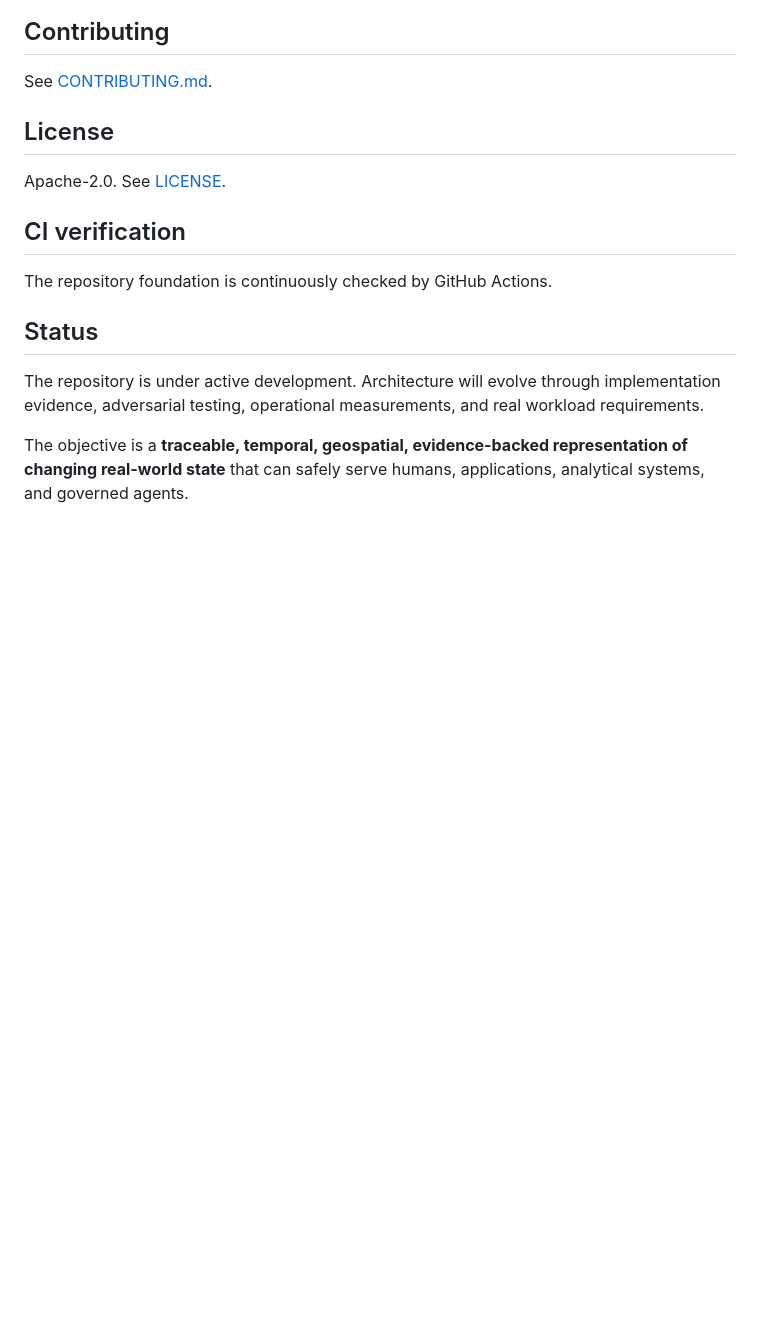
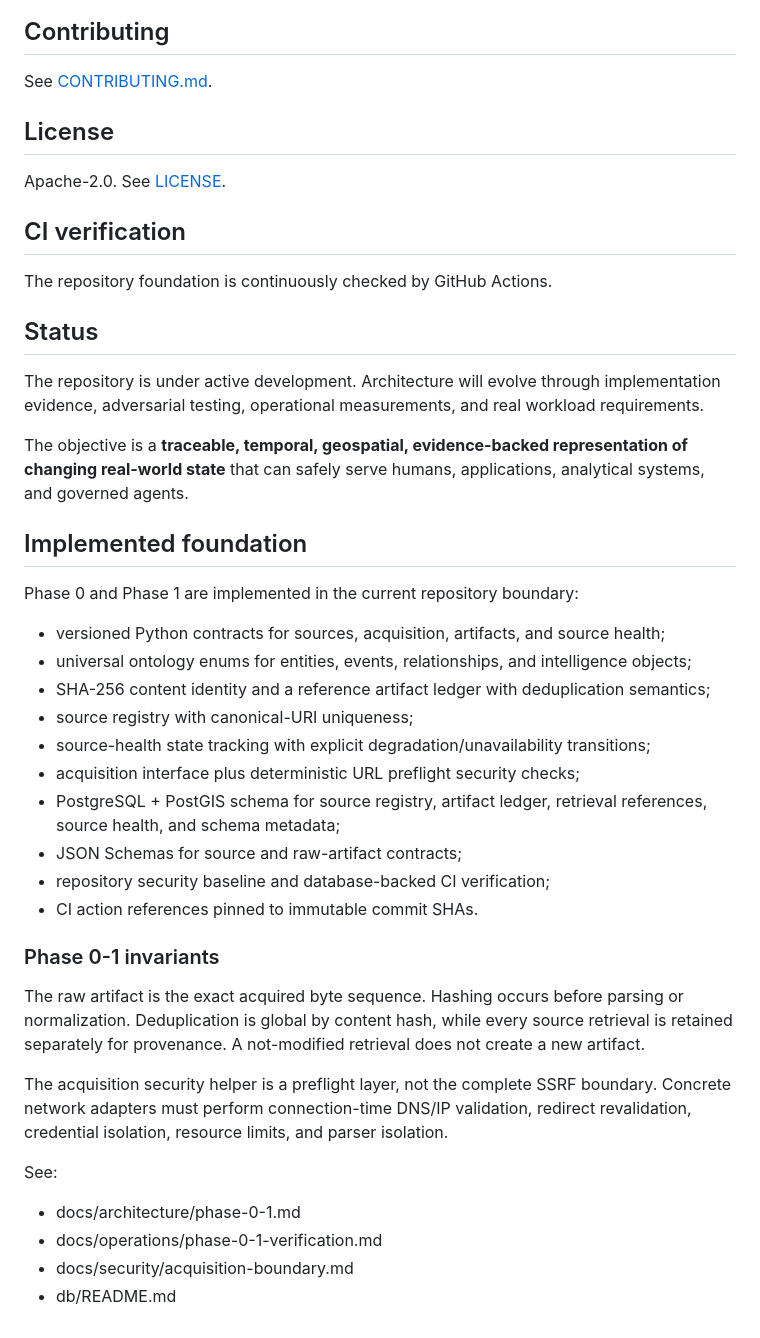
Before and after one commit to LloydCoder/tinlance-world-intelligence, a Markdown page: README.md, the part around the change. GitHub-like rendering; blank space fills up the shorter version.

Commit message:
docs: reconcile README with Phase 0-1 implementation

```diff
--- a/README.md
+++ b/README.md
@@ -322,3 +322,36 @@ The repository foundation is continuously checked by GitHub Actions.
 The repository is under active development. Architecture will evolve through implementation evidence, adversarial testing, operational measurements, and real workload requirements.
 
 The objective is a **traceable, temporal, geospatial, evidence-backed representation of changing real-world state** that can safely serve humans, applications, analytical systems, and governed agents.
+
+
+## Implemented foundation
+
+Phase 0 and Phase 1 are implemented in the current repository boundary:
+
+- versioned Python contracts for sources, acquisition, artifacts, and source health;
+- universal ontology enums for entities, events, relationships, and intelligence objects;
+- SHA-256 content identity and a reference artifact ledger with deduplication semantics;
+- source registry with canonical-URI uniqueness;
+- source-health state tracking with explicit degradation/unavailability transitions;
+- acquisition interface plus deterministic URL preflight security checks;
+- PostgreSQL + PostGIS schema for source registry, artifact ledger, retrieval references,
+  source health, and schema metadata;
+- JSON Schemas for source and raw-artifact contracts;
+- repository security baseline and database-backed CI verification;
+- CI action references pinned to immutable commit SHAs.
+
+### Phase 0-1 invariants
+
+The raw artifact is the exact acquired byte sequence. Hashing occurs before parsing or
+normalization. Deduplication is global by content hash, while every source retrieval is
+retained separately for provenance. A not-modified retrieval does not create a new artifact.
+
+The acquisition security helper is a preflight layer, not the complete SSRF boundary.
+Concrete network adapters must perform connection-time DNS/IP validation, redirect
+revalidation, credential isolation, resource limits, and parser isolation.
+
+See:
+- docs/architecture/phase-0-1.md
+- docs/operations/phase-0-1-verification.md
+- docs/security/acquisition-boundary.md
+- db/README.md
```
